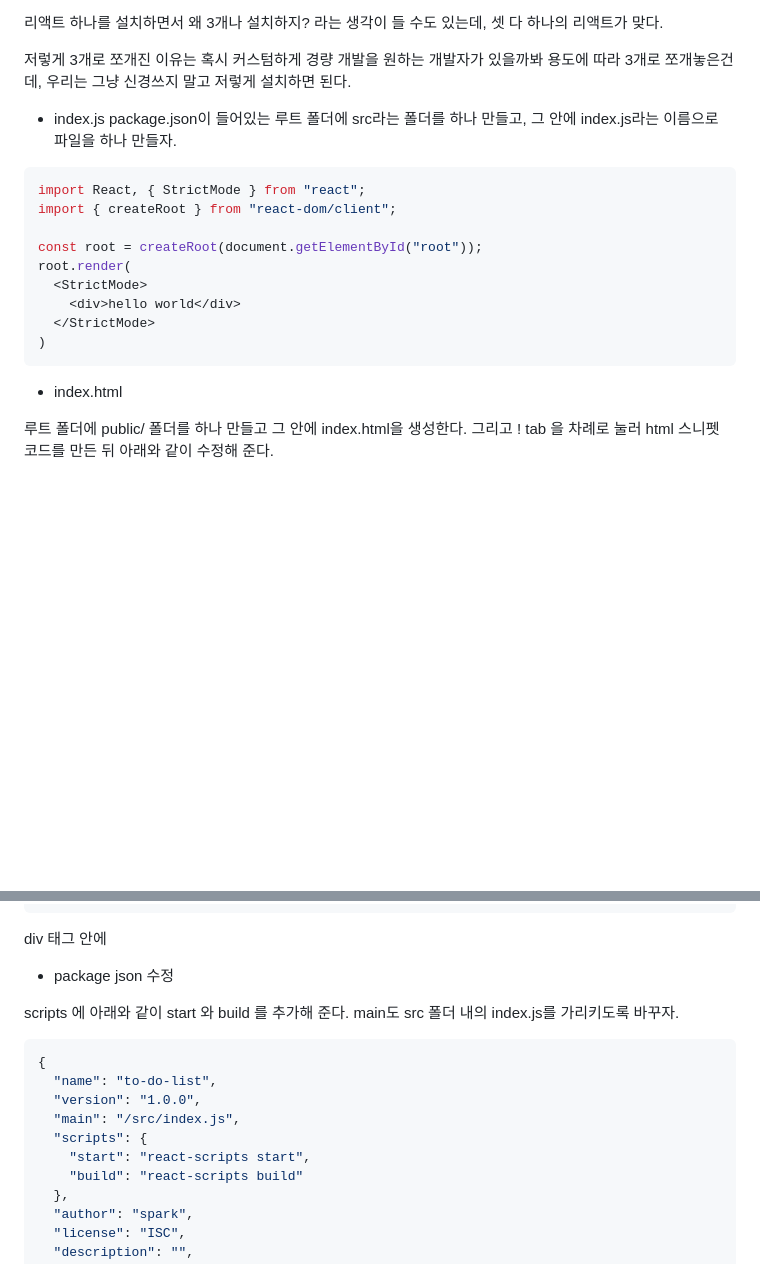
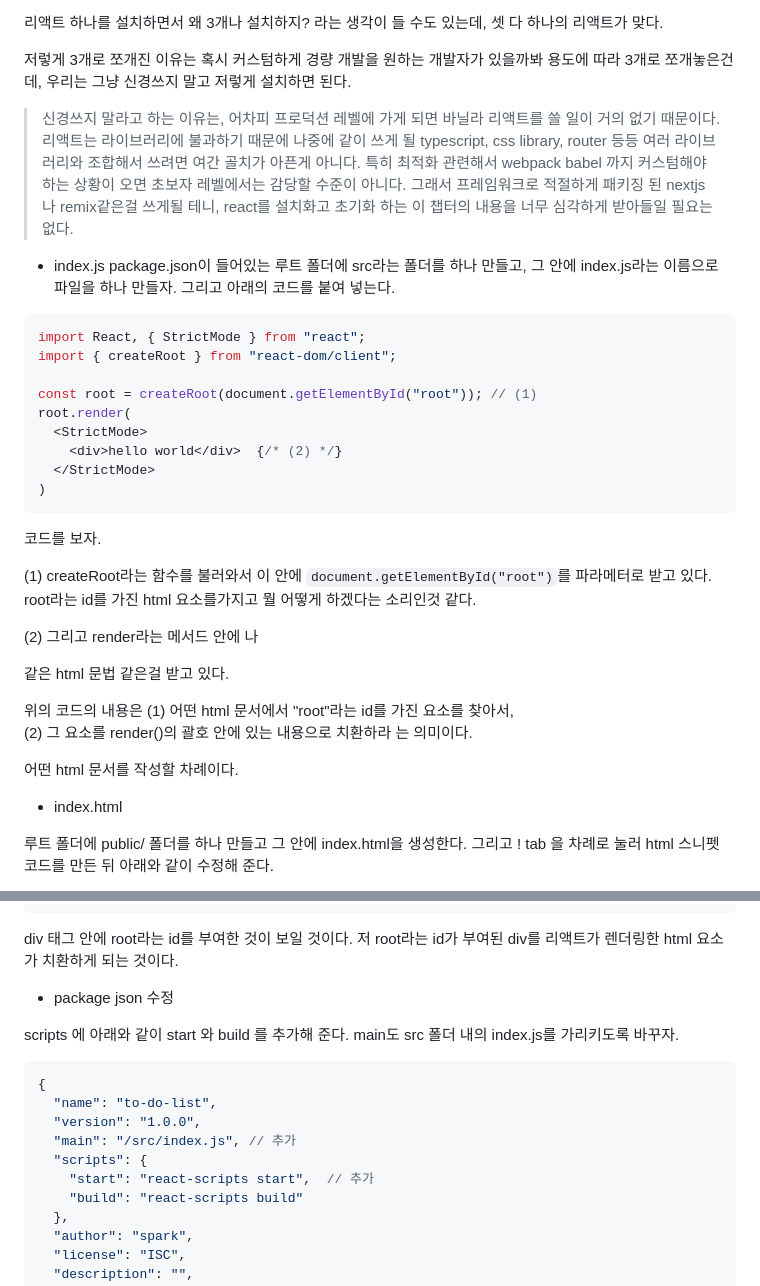
Before and after one commit to dyaos1/react-tutorial, a Markdown page: 01-react-basic/README.md, 2 parts joined by grey strips. GitHub-like rendering; blank space fills up the shorter version.

````diff
--- a/01-react-basic/README.md
+++ b/01-react-basic/README.md
@@ -28,21 +28,37 @@ npm install react react-dom react-scripts
 저렇게 3개로 쪼개진 이유는 혹시 커스텀하게 경량 개발을 원하는 개발자가 있을까봐 용도에 따라 3개로 쪼개놓은건데,
 우리는 그냥 신경쓰지 말고 저렇게 설치하면 된다.
 
+ > 신경쓰지 말라고 하는 이유는, 어차피 프로덕션 레벨에 가게 되면 바닐라 리액트를 쓸 일이 거의 없기 때문이다.
+ 리액트는 라이브러리에 불과하기 때문에 나중에 같이 쓰게 될 typescript, css library, router 등등 여러 라이브러리와 조합해서 쓰려면 여간 골치가 아픈게 아니다.
+ 특히 최적화 관련해서 webpack babel 까지 커스텀해야 하는 상황이 오면 초보자 레벨에서는 감당할 수준이 아니다.
+ 그래서 프레임워크로 적절하게 패키징 된 nextjs 나 remix같은걸 쓰게될 테니, react를 설치화고 초기화 하는 이 챕터의 내용을 너무 심각하게 받아들일 필요는 없다.
 
 - index.js
 package.json이 들어있는 루트 폴더에 src라는 폴더를 하나 만들고, 그 안에 index.js라는 이름으로 파일을 하나 만들자.
+그리고 아래의 코드를 붙여 넣는다.
 
 ```javascript
 import React, { StrictMode } from "react";
 import { createRoot } from "react-dom/client";
 
-const root = createRoot(document.getElementById("root"));
+const root = createRoot(document.getElementById("root")); // (1)
 root.render(
   <StrictMode>
-    <div>hello world</div>
+    <div>hello world</div>  {/* (2) */}
   </StrictMode>
 )
 ```
+코드를 보자.
+
+(1) createRoot라는 함수를 불러와서 이 안에 ```document.getElementById("root")```를 파라메터로 받고 있다.
+root라는 id를 가진 html 요소를가지고 뭘 어떻게 하겠다는 소리인것 같다.
+
+(2) 그리고 render라는 메서드 안에 <StrictMode>나 <div>같은 html 문법 같은걸 받고 있다.
+
+위의 코드의 내용은 (1) 어떤 html 문서에서 "root"라는 id를 가진 요소를 찾아서,
+(2) 그 요소를 render()의 괄호 안에 있는 내용으로 치환하라 는 의미이다.
+
+어떤 html 문서를 작성할 차례이다.
 
 
 - index.html
@@ -64,7 +80,9 @@ root.render(
 </html>
 ```
 
-div 태그 안에
+div 태그 안에 root라는 id를 부여한 것이 보일 것이다.
+저 root라는 id가 부여된 div를 리액트가 렌더링한 html 요소가 치환하게 되는 것이다.
+
 
 - package json 수정
 
@@ -74,9 +92,9 @@ scripts 에 아래와 같이 start 와 build 를 추가해 준다. main도 src
 {
   "name": "to-do-list",
   "version": "1.0.0",
-  "main": "/src/index.js",
+  "main": "/src/index.js", // 추가
   "scripts": {
-    "start": "react-scripts start",
+    "start": "react-scripts start",  // 추가
     "build": "react-scripts build"
   },
   "author": "spark",
````
